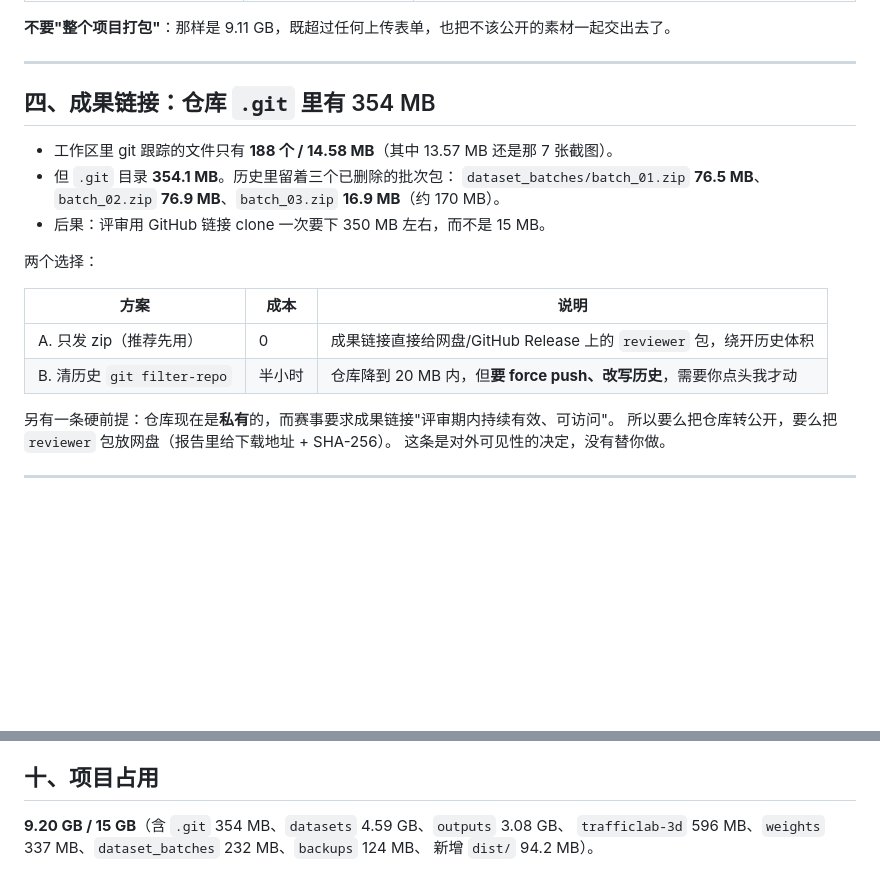
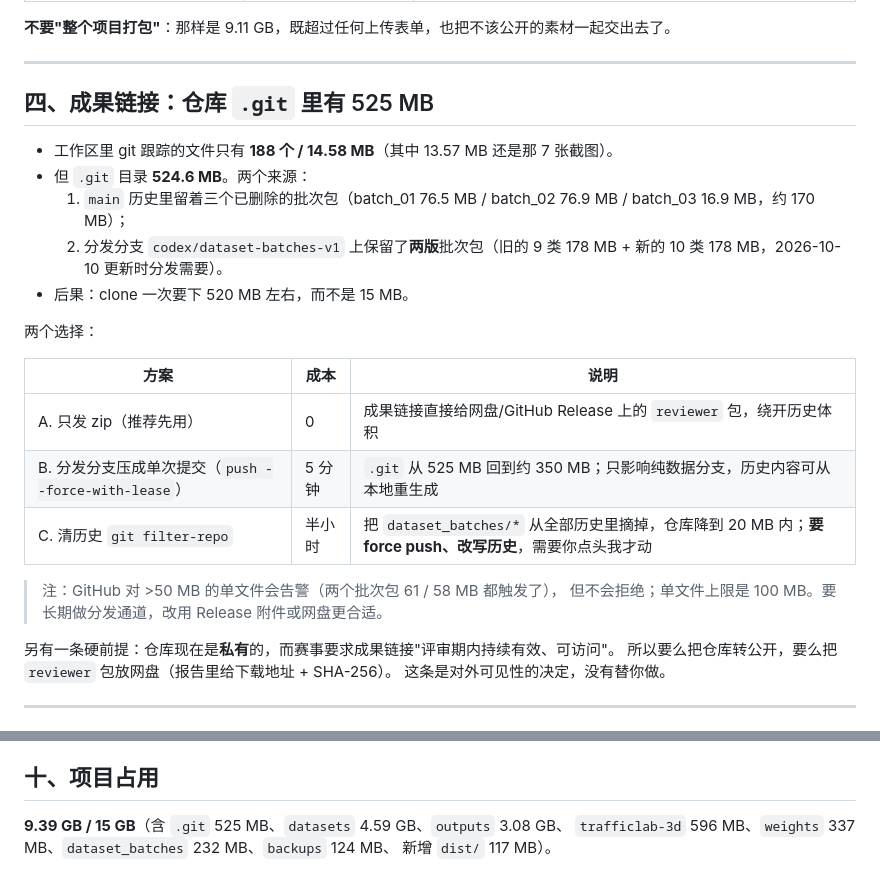
Before and after one commit to Chanety/trafficvision, a Markdown page: docs/27-提交包体积估算与打包方案.md, 2 parts joined by grey strips. GitHub-like rendering; blank space fills up the shorter version.

Commit message:
docs: 记录分发同步结果与仓库体积变化（.git 525 MB 的成因与三个可选方案）

```diff
--- a/docs/27-提交包体积估算与打包方案.md
+++ b/docs/27-提交包体积估算与打包方案.md
@@ -53,19 +53,24 @@
 
 ---
 
-## 四、成果链接：仓库 `.git` 里有 354 MB
+## 四、成果链接：仓库 `.git` 里有 525 MB
 
 - 工作区里 git 跟踪的文件只有 **188 个 / 14.58 MB**（其中 13.57 MB 还是那 7 张截图）。
-- 但 `.git` 目录 **354.1 MB**。历史里留着三个已删除的批次包：
-  `dataset_batches/batch_01.zip` **76.5 MB**、`batch_02.zip` **76.9 MB**、`batch_03.zip` **16.9 MB**（约 170 MB）。
-- 后果：评审用 GitHub 链接 clone 一次要下 350 MB 左右，而不是 15 MB。
+- 但 `.git` 目录 **524.6 MB**。两个来源：
+  1. `main` 历史里留着三个已删除的批次包（batch_01 76.5 MB / batch_02 76.9 MB / batch_03 16.9 MB，约 170 MB）；
+  2. 分发分支 `codex/dataset-batches-v1` 上保留了**两版**批次包（旧的 9 类 178 MB + 新的 10 类 178 MB，2026-10-10 更新时分发需要）。
+- 后果：clone 一次要下 520 MB 左右，而不是 15 MB。
 
 两个选择：
 
 | 方案 | 成本 | 说明 |
 |---|---|---|
 | A. 只发 zip（推荐先用） | 0 | 成果链接直接给网盘/GitHub Release 上的 `reviewer` 包，绕开历史体积 |
-| B. 清历史 `git filter-repo` | 半小时 | 仓库降到 20 MB 内，但**要 force push、改写历史**，需要你点头我才动 |
+| B. 分发分支压成单次提交（`push --force-with-lease`） | 5 分钟 | `.git` 从 525 MB 回到约 350 MB；只影响纯数据分支，历史内容可从本地重生成 |
+| C. 清历史 `git filter-repo` | 半小时 | 把 `dataset_batches/*` 从全部历史里摘掉，仓库降到 20 MB 内；**要 force push、改写历史**，需要你点头我才动 |
+
+> 注：GitHub 对 >50 MB 的单文件会告警（两个批次包 61 / 58 MB 都触发了），
+> 但不会拒绝；单文件上限是 100 MB。要长期做分发通道，改用 Release 附件或网盘更合适。
 
 另有一条硬前提：仓库现在是**私有**的，而赛事要求成果链接"评审期内持续有效、可访问"。
 所以要么把仓库转公开，要么把 `reviewer` 包放网盘（报告里给下载地址 + SHA-256）。
@@ -143,6 +148,6 @@ python tools/build_submission_pack.py --no-docs-images `
 
 ## 十、项目占用
 
-**9.20 GB / 15 GB**（含 `.git` 354 MB、`datasets` 4.59 GB、`outputs` 3.08 GB、
+**9.39 GB / 15 GB**（含 `.git` 525 MB、`datasets` 4.59 GB、`outputs` 3.08 GB、
 `trafficlab-3d` 596 MB、`weights` 337 MB、`dataset_batches` 232 MB、`backups` 124 MB、
-新增 `dist/` 94.2 MB）。
+新增 `dist/` 117 MB）。
```
